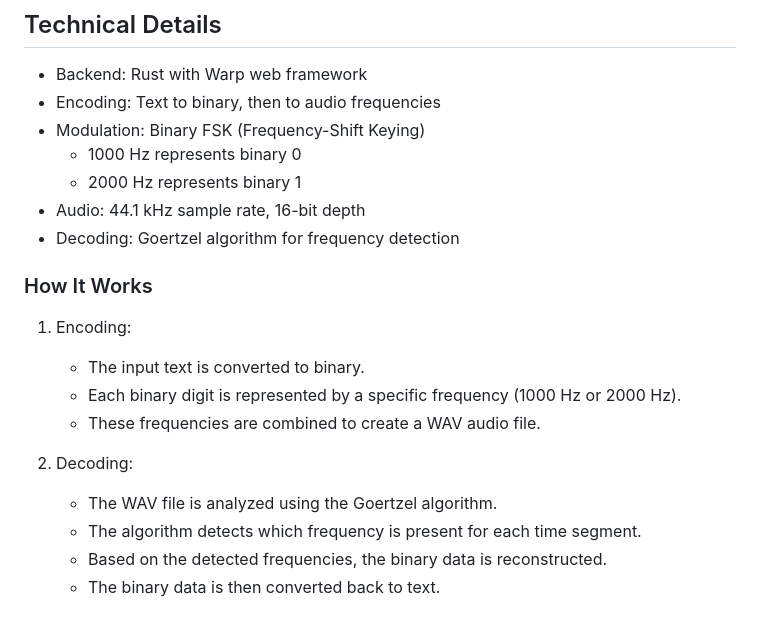
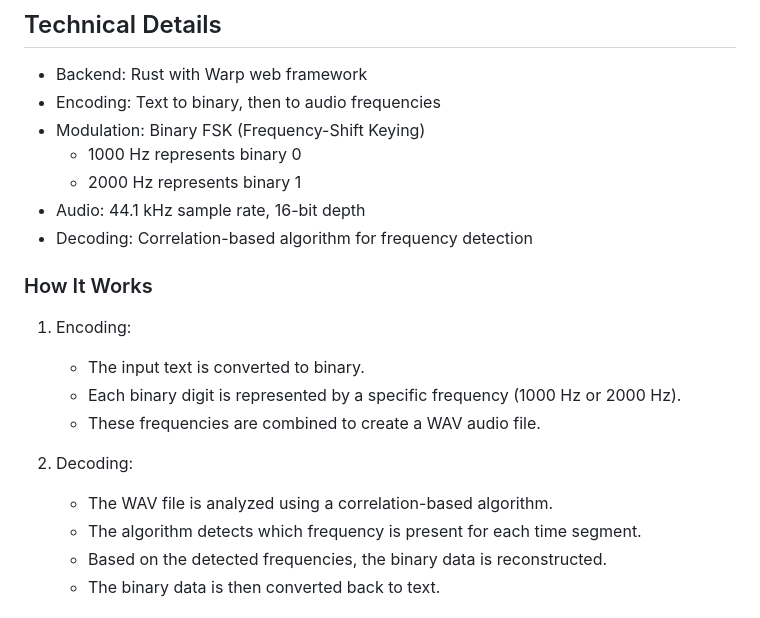
Before and after one commit to headStyleColorRed/PhantomWhisperer, a Markdown page: Readme.md, the part around the change. GitHub-like rendering.

```diff
--- a/Readme.md
+++ b/Readme.md
@@ -104,7 +104,7 @@ Access the web interface by opening `http://localhost:3030` in your web browser.
   - 1000 Hz represents binary 0
   - 2000 Hz represents binary 1
 - Audio: 44.1 kHz sample rate, 16-bit depth
-- Decoding: Goertzel algorithm for frequency detection
+- Decoding: Correlation-based algorithm for frequency detection
 
 ### How It Works
 
@@ -114,7 +114,7 @@ Access the web interface by opening `http://localhost:3030` in your web browser.
    - These frequencies are combined to create a WAV audio file.
 
 2. Decoding:
-   - The WAV file is analyzed using the Goertzel algorithm.
+   - The WAV file is analyzed using a correlation-based algorithm.
    - The algorithm detects which frequency is present for each time segment.
    - Based on the detected frequencies, the binary data is reconstructed.
    - The binary data is then converted back to text.
```
